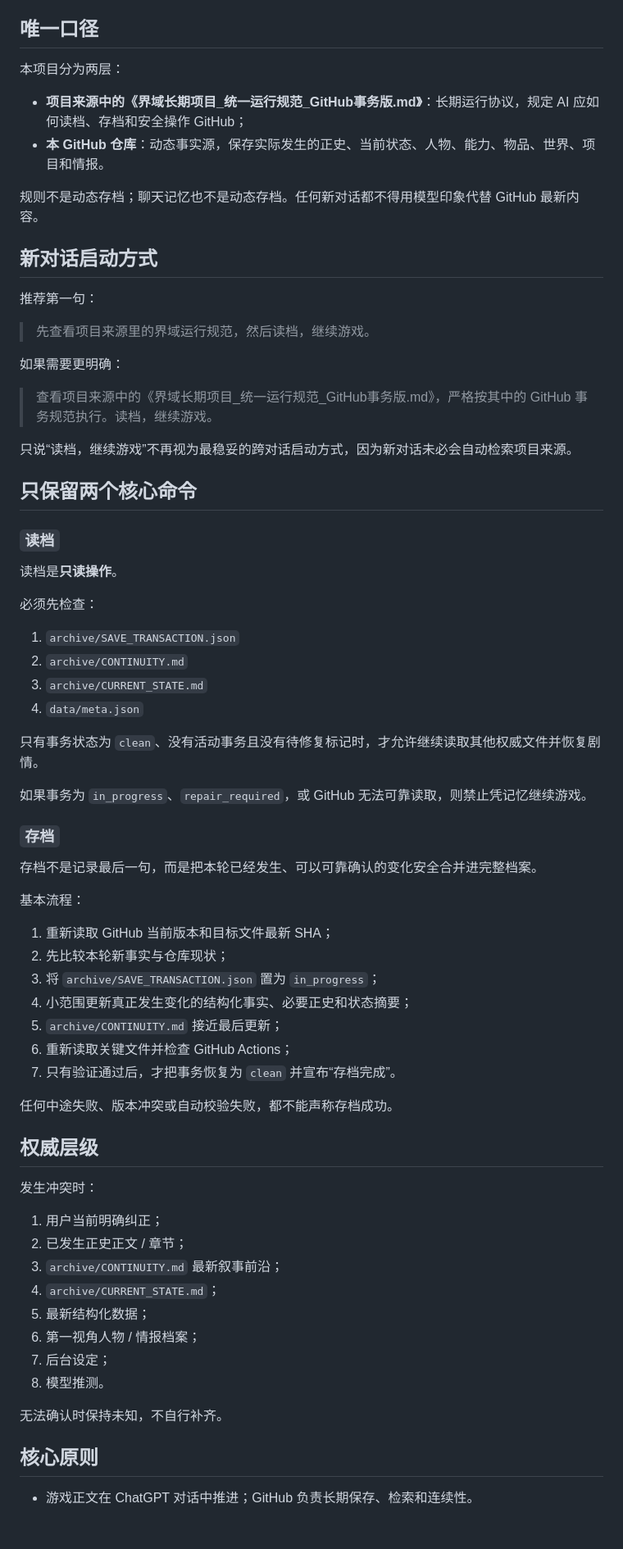
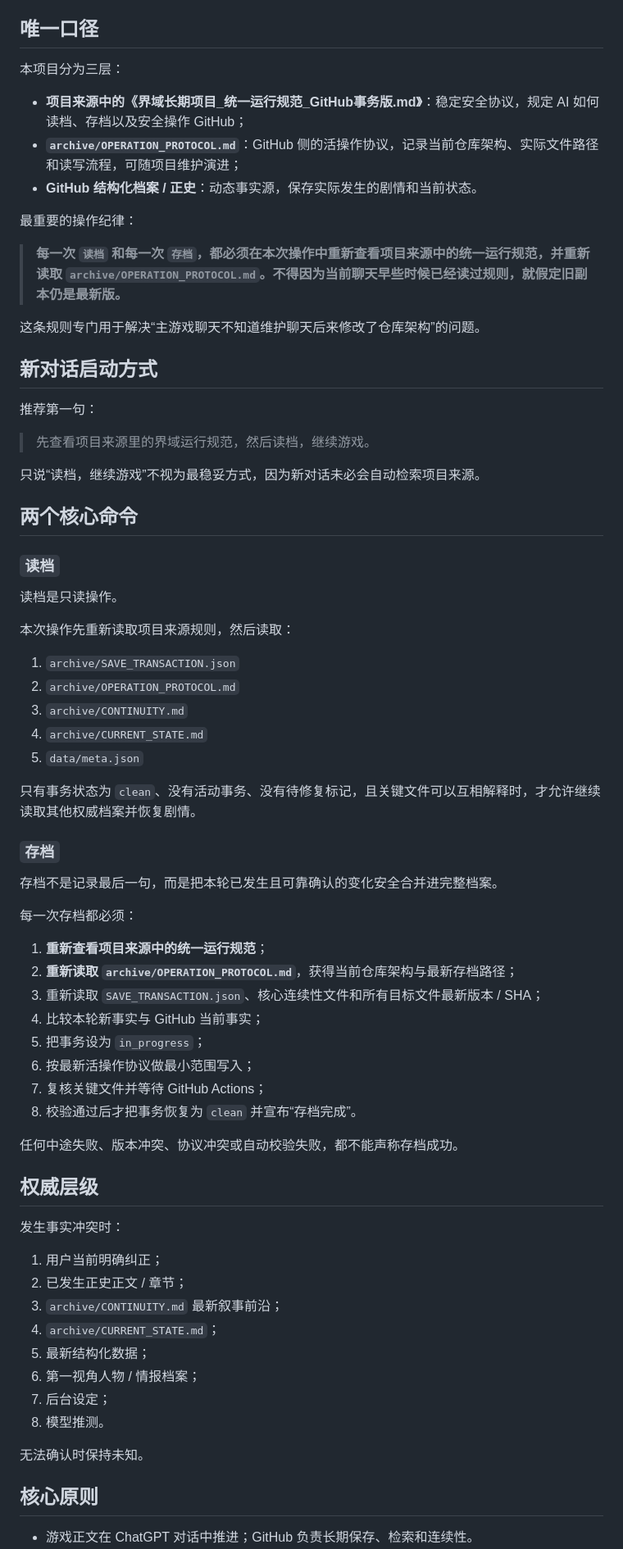
Before and after one commit to Jah1114/jieyu-archive, a Markdown page: README.md, the part around one of its changes. Shown at 82% size. Drawn GitHub-style; blank space fills up the shorter version.

Commit message:
Document live protocol and market observation layer

```diff
--- a/README.md
+++ b/README.md
@@ -4,12 +4,17 @@
 
 ## 唯一口径
 
-本项目分为两层：
+本项目分为三层：
 
-- **项目来源中的《界域长期项目_统一运行规范_GitHub事务版.md》**：长期运行协议，规定 AI 应如何读档、存档和安全操作 GitHub；
-- **本 GitHub 仓库**：动态事实源，保存实际发生的正史、当前状态、人物、能力、物品、世界、项目和情报。
+- **项目来源中的《界域长期项目_统一运行规范_GitHub事务版.md》**：稳定安全协议，规定 AI 如何读档、存档以及安全操作 GitHub；
+- **`archive/OPERATION_PROTOCOL.md`**：GitHub 侧的活操作协议，记录当前仓库架构、实际文件路径和读写流程，可随项目维护演进；
+- **GitHub 结构化档案 / 正史**：动态事实源，保存实际发生的剧情和当前状态。
 
-规则不是动态存档；聊天记忆也不是动态存档。任何新对话都不得用模型印象代替 GitHub 最新内容。
+最重要的操作纪律：
+
+> **每一次 `读档` 和每一次 `存档`，都必须在本次操作中重新查看项目来源中的统一运行规范，并重新读取 `archive/OPERATION_PROTOCOL.md`。不得因为当前聊天早些时候已经读过规则，就假定旧副本仍是最新版。**
+
+这条规则专门用于解决“主游戏聊天不知道维护聊天后来修改了仓库架构”的问题。
 
 ## 新对话启动方式
 
@@ -17,48 +22,44 @@
 
 > 先查看项目来源里的界域运行规范，然后读档，继续游戏。
 
-如果需要更明确：
+只说“读档，继续游戏”不视为最稳妥方式，因为新对话未必会自动检索项目来源。
 
-> 查看项目来源中的《界域长期项目_统一运行规范_GitHub事务版.md》，严格按其中的 GitHub 事务规范执行。读档，继续游戏。
-
-只说“读档，继续游戏”不再视为最稳妥的跨对话启动方式，因为新对话未必会自动检索项目来源。
-
-## 只保留两个核心命令
+## 两个核心命令
 
 ### `读档`
 
-读档是**只读操作**。
+读档是只读操作。
 
-必须先检查：
+本次操作先重新读取项目来源规则，然后读取：
 
 1. `archive/SAVE_TRANSACTION.json`
-2. `archive/CONTINUITY.md`
-3. `archive/CURRENT_STATE.md`
-4. `data/meta.json`
+2. `archive/OPERATION_PROTOCOL.md`
+3. `archive/CONTINUITY.md`
+4. `archive/CURRENT_STATE.md`
+5. `data/meta.json`
 
-只有事务状态为 `clean`、没有活动事务且没有待修复标记时，才允许继续读取其他权威文件并恢复剧情。
-
-如果事务为 `in_progress`、`repair_required`，或 GitHub 无法可靠读取，则禁止凭记忆继续游戏。
+只有事务状态为 `clean`、没有活动事务、没有待修复标记，且关键文件可以互相解释时，才允许继续读取其他权威档案并恢复剧情。
 
 ### `存档`
 
-存档不是记录最后一句，而是把本轮已经发生、可以可靠确认的变化安全合并进完整档案。
+存档不是记录最后一句，而是把本轮已发生且可靠确认的变化安全合并进完整档案。
 
-基本流程：
+每一次存档都必须：
 
-1. 重新读取 GitHub 当前版本和目标文件最新 SHA；
-2. 先比较本轮新事实与仓库现状；
-3. 将 `archive/SAVE_TRANSACTION.json` 置为 `in_progress`；
-4. 小范围更新真正发生变化的结构化事实、必要正史和状态摘要；
-5. `archive/CONTINUITY.md` 接近最后更新；
-6. 重新读取关键文件并检查 GitHub Actions；
-7. 只有验证通过后，才把事务恢复为 `clean` 并宣布“存档完成”。
+1. **重新查看项目来源中的统一运行规范**；
+2. **重新读取 `archive/OPERATION_PROTOCOL.md`**，获得当前仓库架构与最新存档路径；
+3. 重新读取 `SAVE_TRANSACTION.json`、核心连续性文件和所有目标文件最新版本 / SHA；
+4. 比较本轮新事实与 GitHub 当前事实；
+5. 把事务设为 `in_progress`；
+6. 按最新活操作协议做最小范围写入；
+7. 复核关键文件并等待 GitHub Actions；
+8. 校验通过后才把事务恢复为 `clean` 并宣布“存档完成”。
 
-任何中途失败、版本冲突或自动校验失败，都不能声称存档成功。
+任何中途失败、版本冲突、协议冲突或自动校验失败，都不能声称存档成功。
 
 ## 权威层级
 
-发生冲突时：
+发生事实冲突时：
 
 1. 用户当前明确纠正；
 2. 已发生正史正文 / 章节；
@@ -69,7 +70,7 @@
 7. 后台设定；
 8. 模型推测。
 
-无法确认时保持未知，不自行补齐。
+无法确认时保持未知。
 
 ## 核心原则
 
```
Also changed, not shown: other parts of README.md (+28 -31 lines).
